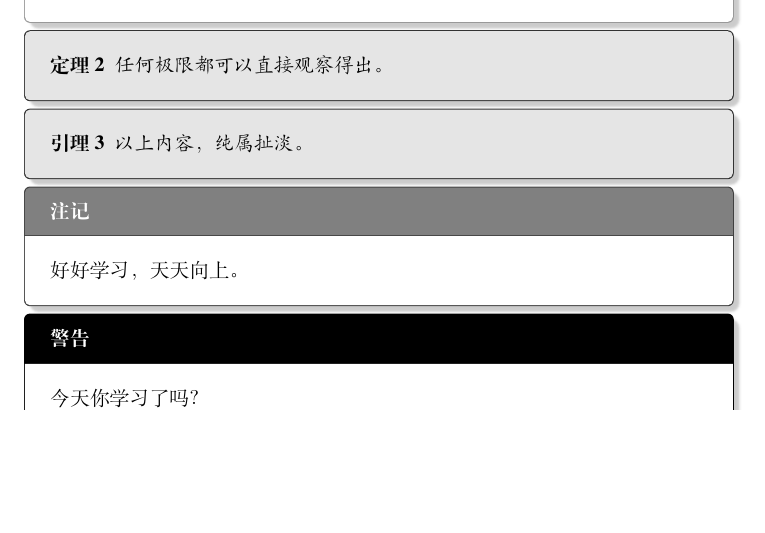
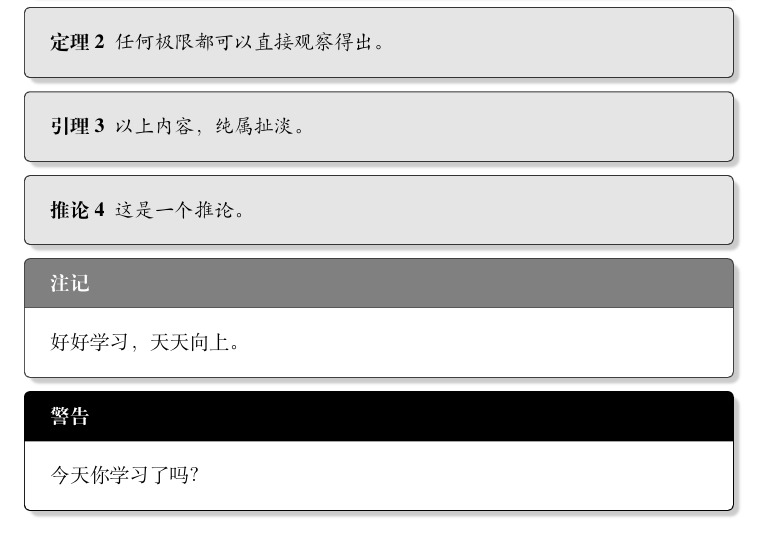
Before and after one commit to qyxf/qyxf-book, a LaTeX book (demo.tex): part of page 16 of 19, cut so that both start at the same text, the shorter picture padded with empty space. Compiled offline with XeLaTeX; a missing font is replaced by an installed copy or a similar font.

Commit message:
add(demo): show \resetdefine

```diff
--- a/demo.tex
+++ b/demo.tex
@@ -445,6 +448,10 @@ C\TeX 宏集提供了几种预定义的字体设置，除系统字体之外还
   以上内容，纯属扯淡。
 \end{lemma}
 
+\begin{corollary}
+ 这是一个推论。
+\end{corollary}
+
 \begin{note}
   好好学习，天天向上。
 \end{note}
```
Also changed, not shown: demo.tex (3 more changed lines).
